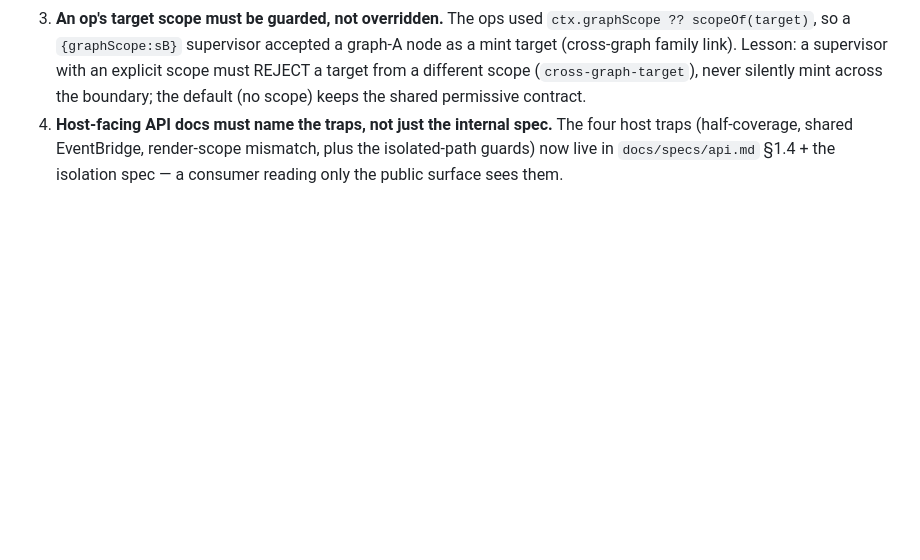
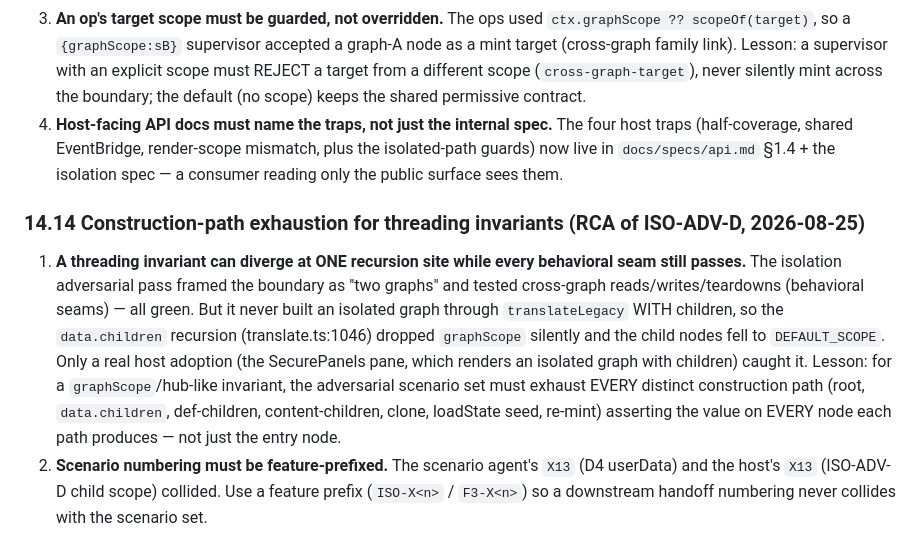
Before and after one commit to LittleKingsguard/Preempt-Providence, a Markdown page: docs/skills/designing-pages.md, the part around the change. Drawn GitHub-style; blank space fills up the shorter version.

```diff
--- a/docs/skills/designing-pages.md
+++ b/docs/skills/designing-pages.md
@@ -1582,5 +1582,24 @@ handlers.md/payload.md/placement-path-spec §10.ag):
    default (no scope) keeps the shared permissive contract.
 4. **Host-facing API docs must name the traps, not just the internal spec.** The
    four host traps (half-coverage, shared EventBridge, render-scope mismatch,
-   plus the isolated-path guards) now live in `docs/specs/api.md` §1.4 + the
-   isolation spec — a consumer reading only the public surface sees them.
+    plus the isolated-path guards) now live in `docs/specs/api.md` §1.4 + the
+    isolation spec — a consumer reading only the public surface sees them.
+
+### 14.14 Construction-path exhaustion for threading invariants (RCA of ISO-ADV-D, 2026-08-25)
+
+1. **A threading invariant can diverge at ONE recursion site while every
+   behavioral seam still passes.** The isolation adversarial pass framed the
+   boundary as "two graphs" and tested cross-graph reads/writes/teardowns
+   (behavioral seams) — all green. But it never built an isolated graph through
+   `translateLegacy` WITH children, so the `data.children` recursion
+   (translate.ts:1046) dropped `graphScope` silently and the child nodes fell
+   to `DEFAULT_SCOPE`. Only a real host adoption (the SecurePanels pane, which
+   renders an isolated graph with children) caught it. Lesson: for a
+   `graphScope`/hub-like invariant, the adversarial scenario set must exhaust
+   EVERY distinct construction path (root, `data.children`, def-children,
+   content-children, clone, loadState seed, re-mint) asserting the value on
+   EVERY node each path produces — not just the entry node.
+2. **Scenario numbering must be feature-prefixed.** The scenario agent's `X13`
+   (D4 userData) and the host's `X13` (ISO-ADV-D child scope) collided. Use a
+   feature prefix (`ISO-X<n>` / `F3-X<n>`) so a downstream handoff numbering
+   never collides with the scenario set.
```
Also changed, not shown: AGENTS.md (+12 -0 lines), docs/decisions.md (+1 -0 lines).
